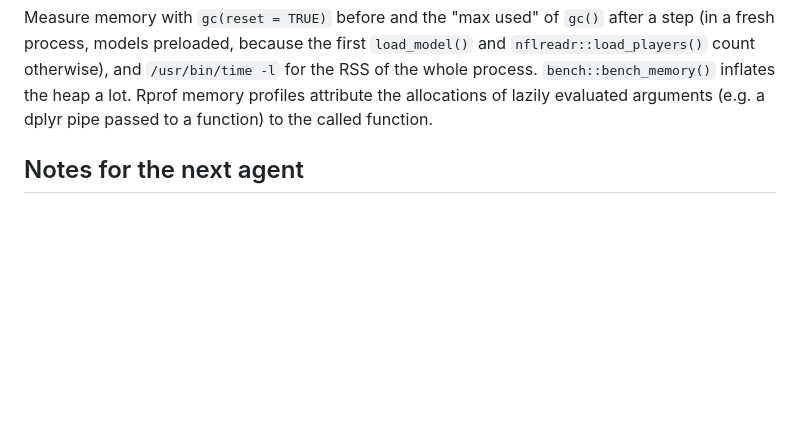
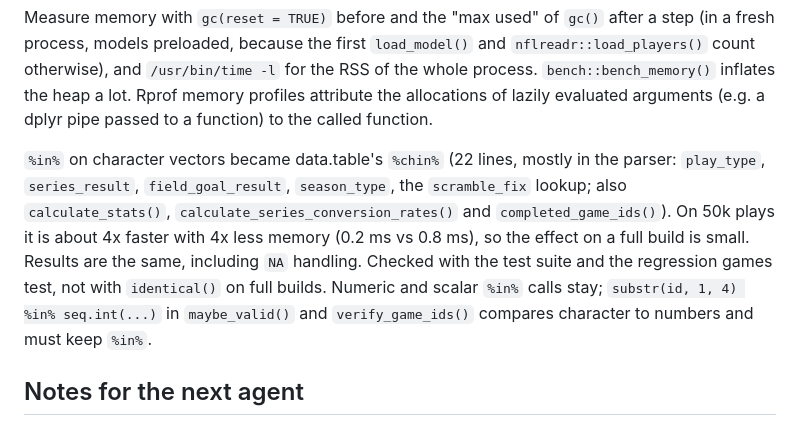
Before and after one commit to nflverse/nflfastR, a Markdown page: data-raw/parser_performance/PLAN.md, the part around the change. Rendered like a GitHub page; blank space fills up the shorter version.

Commit message:
Document the `%chin%` change in the parser performance plan
Notes which lines changed, the measured gain (about 4x faster on 50k plays, small for a full build), how it was verified, and that character vs numeric comparisons must keep `%in%`.

Co-Authored-By: Claude Opus 5.5 <noreply@anthropic.com>

```diff
--- a/data-raw/parser_performance/PLAN.md
+++ b/data-raw/parser_performance/PLAN.md
@@ -73,6 +73,8 @@ Memory was reduced next, again with `identical()` output. Peak memory of `build_
 - Steps that work on a part of the plays (air/yac EP and WP, xpass, cp, xyac) copy only the columns they need (`subset_columns()`), not all ~450.
 
 Measure memory with `gc(reset = TRUE)` before and the "max used" of `gc()` after a step (in a fresh process, models preloaded, because the first `load_model()` and `nflreadr::load_players()` count otherwise), and `/usr/bin/time -l` for the RSS of the whole process. `bench::bench_memory()` inflates the heap a lot. Rprof memory profiles attribute the allocations of lazily evaluated arguments (e.g. a dplyr pipe passed to a function) to the called function.
+
+`%in%` on character vectors became data.table's `%chin%` (22 lines, mostly in the parser: `play_type`, `series_result`, `field_goal_result`, `season_type`, the `scramble_fix` lookup; also `calculate_stats()`, `calculate_series_conversion_rates()` and `completed_game_ids()`). On 50k plays it is about 4x faster with 4x less memory (0.2 ms vs 0.8 ms), so the effect on a full build is small. Results are the same, including `NA` handling. Checked with the test suite and the regression games test, not with `identical()` on full builds. Numeric and scalar `%in%` calls stay; `substr(id, 1, 4) %in% seq.int(...)` in `maybe_valid()` and `verify_game_ids()` compares character to numbers and must keep `%in%`.
 
 ## Notes for the next agent
 
```
